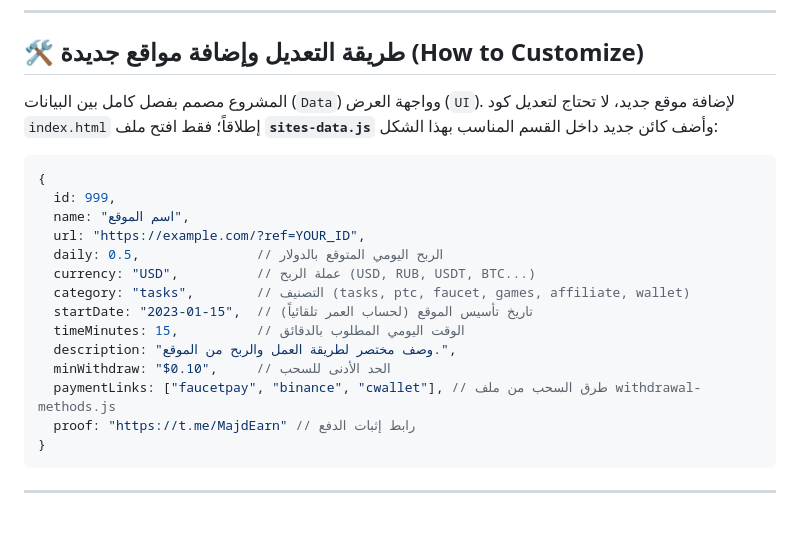
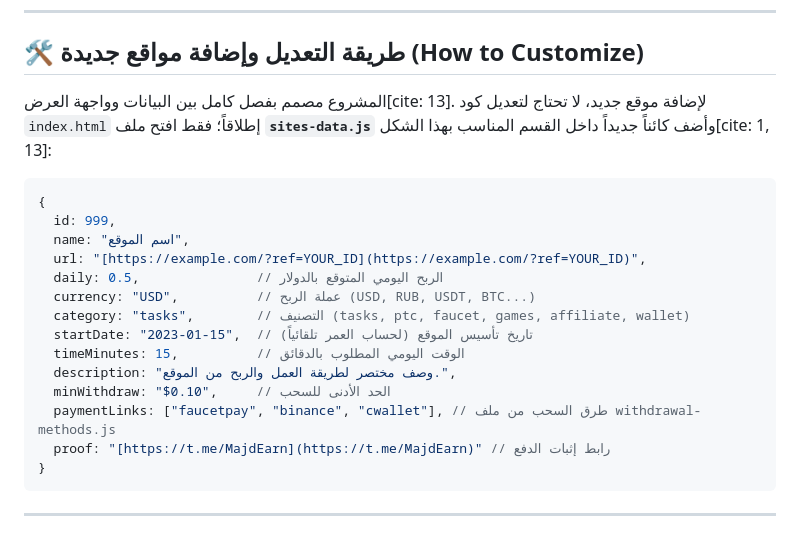
Before and after one commit to majdfatihy/online-earning-directory, a Markdown page: readme.md, the part around one of its changes. Drawn GitHub-style.

````diff
--- a/readme.md
+++ b/readme.md
@@ -76,13 +88,15 @@ online-earning-directory/
 
 ## 🛠️ طريقة التعديل وإضافة مواقع جديدة (How to Customize)
 
-المشروع مصمم بفصل كامل بين البيانات (`Data`) وواجهة العرض (`UI`). لإضافة موقع جديد، لا تحتاج لتعديل كود `index.html` إطلاقاً؛ فقط افتح ملف **`sites-data.js`** وأضف كائن جديد داخل القسم المناسب بهذا الشكل:
+المشروع مصمم بفصل كامل بين البيانات وواجهة العرض[cite: 13]. لإضافة موقع جديد، لا تحتاج لتعديل كود `index.html` إطلاقاً؛ فقط افتح ملف **`sites-data.js`** وأضف كائناً جديداً داخل القسم المناسب بهذا الشكل[cite: 1, 13]:
+
+</div>
 
 ```javascript
 {
   id: 999,
   name: "اسم الموقع",
-  url: "https://example.com/?ref=YOUR_ID",
+  url: "[https://example.com/?ref=YOUR_ID](https://example.com/?ref=YOUR_ID)",
   daily: 0.5,               // الربح اليومي المتوقع بالدولار
   currency: "USD",          // عملة الربح (USD, RUB, USDT, BTC...)
   category: "tasks",        // التصنيف (tasks, ptc, faucet, games, affiliate, wallet)
@@ -91,6 +105,6 @@ online-earning-directory/
   description: "وصف مختصر لطريقة العمل والربح من الموقع.",
   minWithdraw: "$0.10",     // الحد الأدنى للسحب
   paymentLinks: ["faucetpay", "binance", "cwallet"], // طرق السحب من ملف withdrawal-methods.js
-  proof: "https://t.me/MajdEarn" // رابط إثبات الدفع
+  proof: "[https://t.me/MajdEarn](https://t.me/MajdEarn)" // رابط إثبات الدفع
 }
 ```
````
Also changed, not shown: other parts of readme.md (+72 -53 lines).
